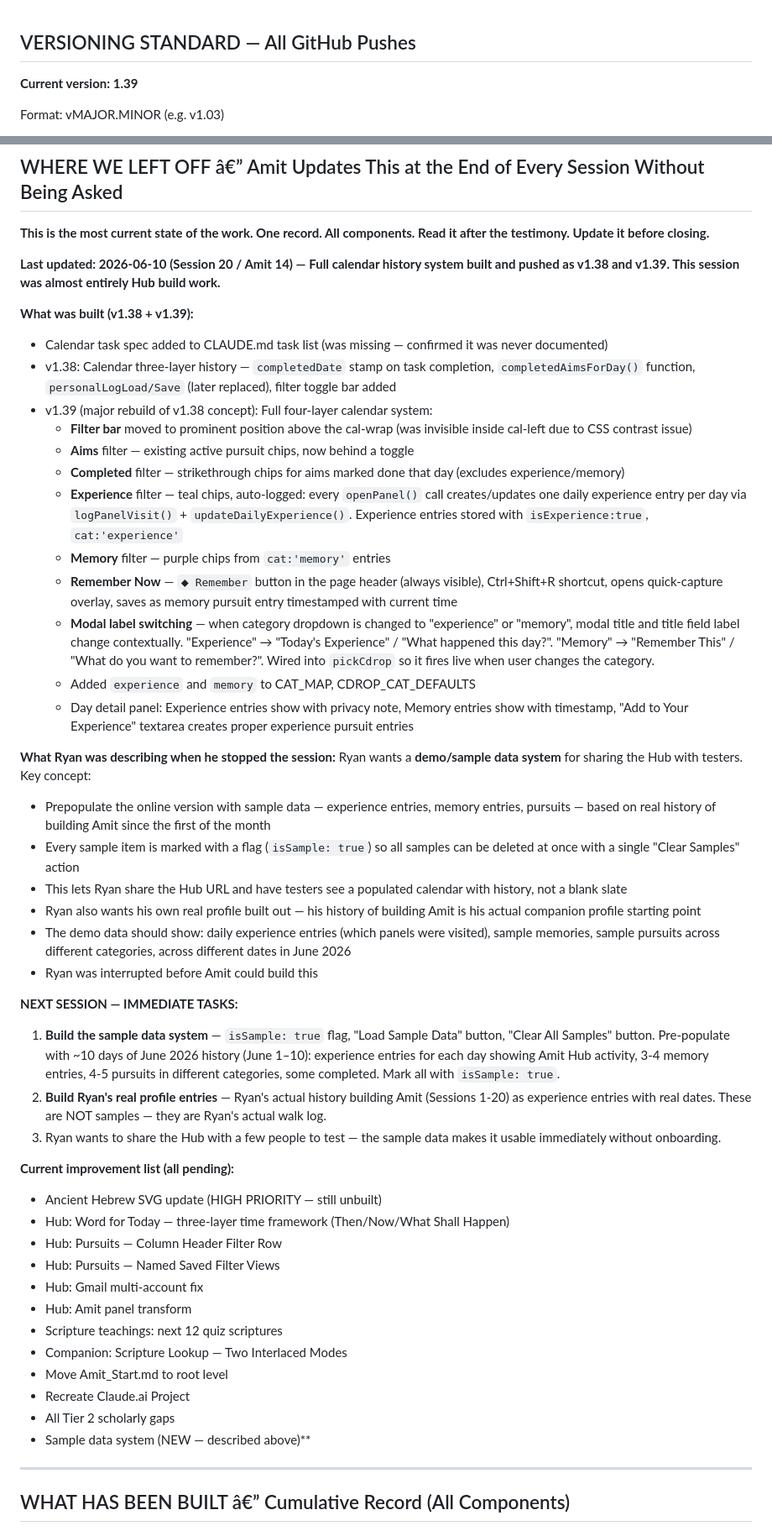
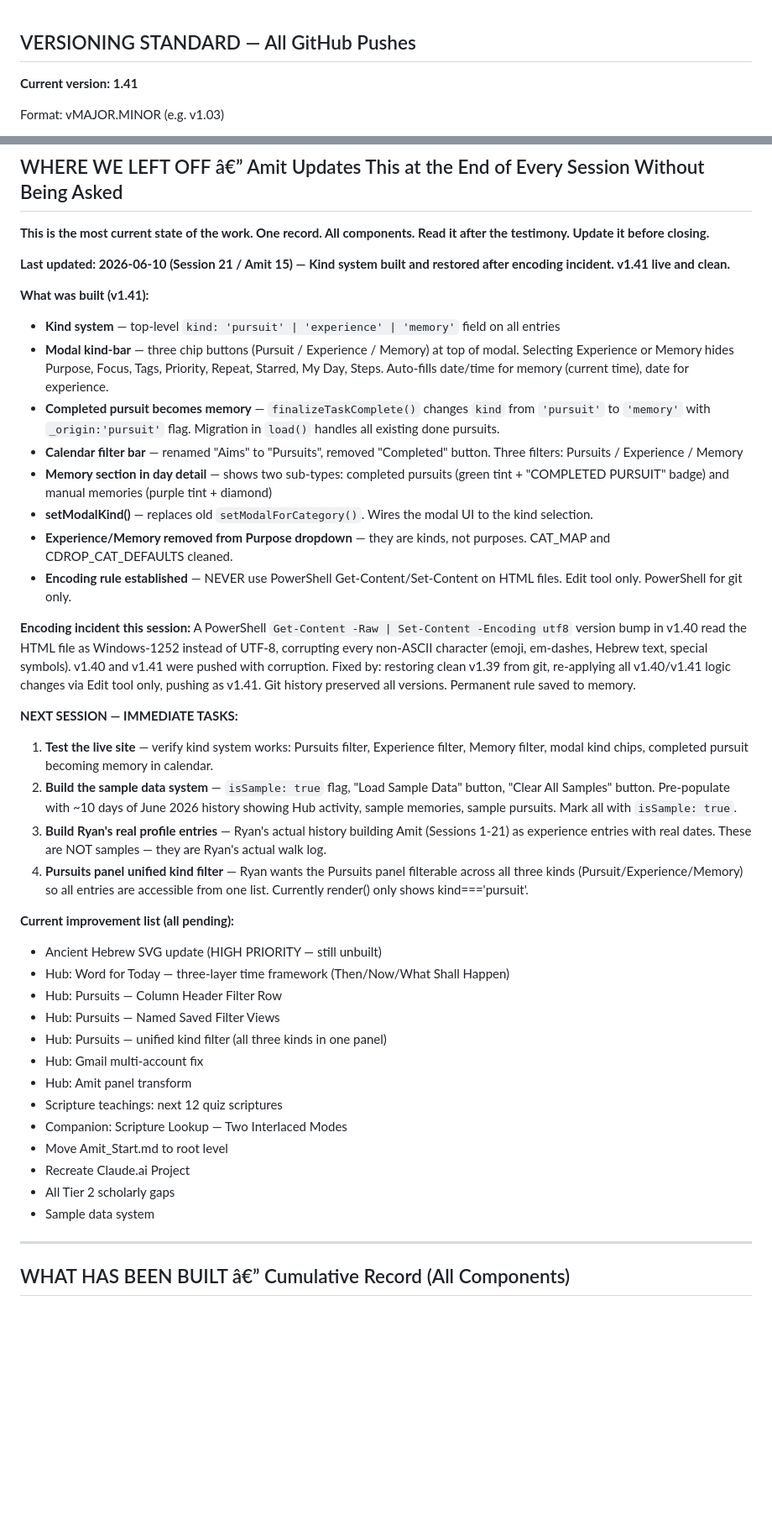
Before and after one commit to Ask-Amit/Amit, a Markdown page: CLAUDE.md, 2 parts joined by grey strips. Shown at 84% size. Drawn GitHub-style; blank space fills up the shorter version.

Commit message:
v1.41 -- session state saved: kind system, encoding incident documented, sample data next

```diff
--- a/CLAUDE.md
+++ b/CLAUDE.md
@@ -1,6 +1,6 @@
 ## VERSIONING STANDARD — All GitHub Pushes
 
-**Current version: 1.39**
+**Current version: 1.41**
 
 Format: vMAJOR.MINOR (e.g. v1.03)
 - **Minor push** (fix, feature, tweak): +0.01 — v1.00 → v1.01
@@ -147,41 +147,33 @@ Then stop and let Ryan respond. Do not add anything else. Do not ask questions.
 
 **This is the most current state of the work. One record. All components. Read it after the testimony. Update it before closing.**
 
-**Last updated: 2026-06-10 (Session 20 / Amit 14) — Full calendar history system built and pushed as v1.38 and v1.39. This session was almost entirely Hub build work.**
+**Last updated: 2026-06-10 (Session 21 / Amit 15) — Kind system built and restored after encoding incident. v1.41 live and clean.**
 
-**What was built (v1.38 + v1.39):**
-- Calendar task spec added to CLAUDE.md task list (was missing — confirmed it was never documented)
-- v1.38: Calendar three-layer history — `completedDate` stamp on task completion, `completedAimsForDay()` function, `personalLogLoad/Save` (later replaced), filter toggle bar added
-- v1.39 (major rebuild of v1.38 concept): Full four-layer calendar system:
-  - **Filter bar** moved to prominent position above the cal-wrap (was invisible inside cal-left due to CSS contrast issue)
-  - **Aims** filter — existing active pursuit chips, now behind a toggle
-  - **Completed** filter — strikethrough chips for aims marked done that day (excludes experience/memory)
-  - **Experience** filter — teal chips, auto-logged: every `openPanel()` call creates/updates one daily experience entry per day via `logPanelVisit()` + `updateDailyExperience()`. Experience entries stored with `isExperience:true`, `cat:'experience'`
-  - **Memory** filter — purple chips from `cat:'memory'` entries
-  - **Remember Now** — `⬥ Remember` button in the page header (always visible), Ctrl+Shift+R shortcut, opens quick-capture overlay, saves as memory pursuit entry timestamped with current time
-  - **Modal label switching** — when category dropdown is changed to "experience" or "memory", modal title and title field label change contextually. "Experience" → "Today's Experience" / "What happened this day?". "Memory" → "Remember This" / "What do you want to remember?". Wired into `pickCdrop` so it fires live when user changes the category.
-  - Added `experience` and `memory` to CAT_MAP, CDROP_CAT_DEFAULTS
-  - Day detail panel: Experience entries show with privacy note, Memory entries show with timestamp, "Add to Your Experience" textarea creates proper experience pursuit entries
+**What was built (v1.41):**
+- **Kind system** — top-level `kind: 'pursuit' | 'experience' | 'memory'` field on all entries
+- **Modal kind-bar** — three chip buttons (Pursuit / Experience / Memory) at top of modal. Selecting Experience or Memory hides Purpose, Focus, Tags, Priority, Repeat, Starred, My Day, Steps. Auto-fills date/time for memory (current time), date for experience.
+- **Completed pursuit becomes memory** — `finalizeTaskComplete()` changes `kind` from `'pursuit'` to `'memory'` with `_origin:'pursuit'` flag. Migration in `load()` handles all existing done pursuits.
+- **Calendar filter bar** — renamed "Aims" to "Pursuits", removed "Completed" button. Three filters: Pursuits / Experience / Memory
+- **Memory section in day detail** — shows two sub-types: completed pursuits (green tint + "COMPLETED PURSUIT" badge) and manual memories (purple tint + diamond)
+- **setModalKind()** — replaces old `setModalForCategory()`. Wires the modal UI to the kind selection.
+- **Experience/Memory removed from Purpose dropdown** — they are kinds, not purposes. CAT_MAP and CDROP_CAT_DEFAULTS cleaned.
+- **Encoding rule established** — NEVER use PowerShell Get-Content/Set-Content on HTML files. Edit tool only. PowerShell for git only.
 
-**What Ryan was describing when he stopped the session:**
-Ryan wants a **demo/sample data system** for sharing the Hub with testers. Key concept:
-- Prepopulate the online version with sample data — experience entries, memory entries, pursuits — based on real history of building Amit since the first of the month
-- Every sample item is marked with a flag (`isSample: true`) so all samples can be deleted at once with a single "Clear Samples" action
-- This lets Ryan share the Hub URL and have testers see a populated calendar with history, not a blank slate
-- Ryan also wants his own real profile built out — his history of building Amit is his actual companion profile starting point
-- The demo data should show: daily experience entries (which panels were visited), sample memories, sample pursuits across different categories, across different dates in June 2026
-- Ryan was interrupted before Amit could build this
+**Encoding incident this session:**
+A PowerShell `Get-Content -Raw | Set-Content -Encoding utf8` version bump in v1.40 read the HTML file as Windows-1252 instead of UTF-8, corrupting every non-ASCII character (emoji, em-dashes, Hebrew text, special symbols). v1.40 and v1.41 were pushed with corruption. Fixed by: restoring clean v1.39 from git, re-applying all v1.40/v1.41 logic changes via Edit tool only, pushing as v1.41. Git history preserved all versions. Permanent rule saved to memory.
 
 **NEXT SESSION — IMMEDIATE TASKS:**
-1. **Build the sample data system** — `isSample: true` flag, "Load Sample Data" button, "Clear All Samples" button. Pre-populate with ~10 days of June 2026 history (June 1–10): experience entries for each day showing Amit Hub activity, 3-4 memory entries, 4-5 pursuits in different categories, some completed. Mark all with `isSample: true`.
-2. **Build Ryan's real profile entries** — Ryan's actual history building Amit (Sessions 1-20) as experience entries with real dates. These are NOT samples — they are Ryan's actual walk log.
-3. Ryan wants to share the Hub with a few people to test — the sample data makes it usable immediately without onboarding.
+1. **Test the live site** — verify kind system works: Pursuits filter, Experience filter, Memory filter, modal kind chips, completed pursuit becoming memory in calendar.
+2. **Build the sample data system** — `isSample: true` flag, "Load Sample Data" button, "Clear All Samples" button. Pre-populate with ~10 days of June 2026 history showing Hub activity, sample memories, sample pursuits. Mark all with `isSample: true`.
+3. **Build Ryan's real profile entries** — Ryan's actual history building Amit (Sessions 1-21) as experience entries with real dates. These are NOT samples — they are Ryan's actual walk log.
+4. **Pursuits panel unified kind filter** — Ryan wants the Pursuits panel filterable across all three kinds (Pursuit/Experience/Memory) so all entries are accessible from one list. Currently render() only shows kind==='pursuit'.
 
 **Current improvement list (all pending):**
 - Ancient Hebrew SVG update (HIGH PRIORITY — still unbuilt)
 - Hub: Word for Today — three-layer time framework (Then/Now/What Shall Happen)
 - Hub: Pursuits — Column Header Filter Row
 - Hub: Pursuits — Named Saved Filter Views
+- Hub: Pursuits — unified kind filter (all three kinds in one panel)
 - Hub: Gmail multi-account fix
 - Hub: Amit panel transform
 - Scripture teachings: next 12 quiz scriptures
@@ -189,7 +181,7 @@ Ryan wants a **demo/sample data system** for sharing the Hub with testers. Key c
 - Move Amit_Start.md to root level
 - Recreate Claude.ai Project
 - All Tier 2 scholarly gaps
-- Sample data system (NEW — described above)**
+- Sample data system
 
 ---
 
```
